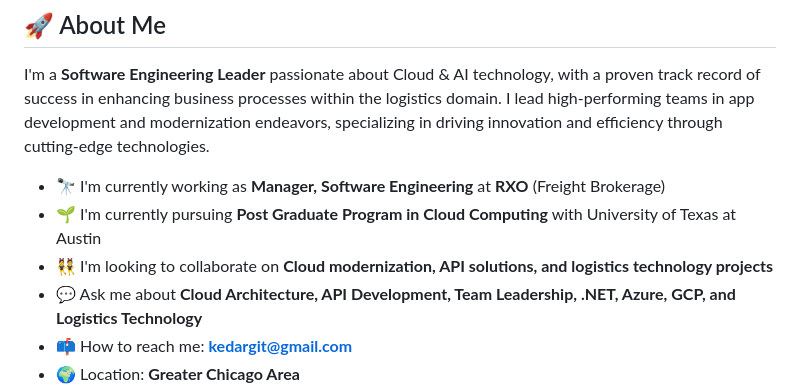
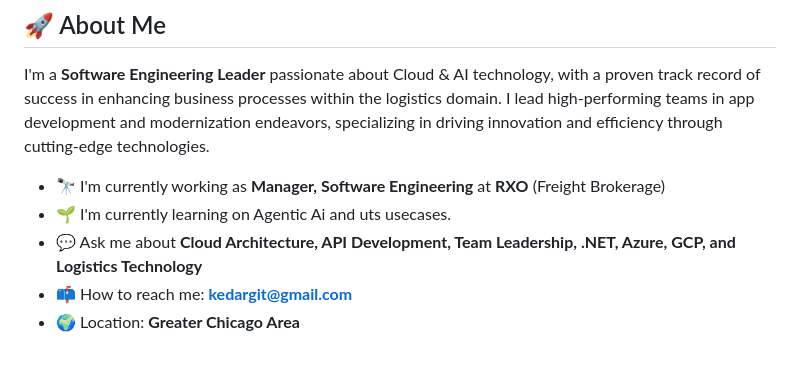
Before and after one commit to godkhindikedar/cursor-projects, a Markdown page: My Resume/Kedar Godkhindi.md, the part around the change. GitHub-like rendering; blank space fills up the shorter version.

Commit message:
Update personal details and learning focus in resume
Removed outdated information and added new learning focus.

```diff
--- a/My Resume/Kedar Godkhindi.md
+++ b/My Resume/Kedar Godkhindi.md
@@ -4,8 +4,7 @@
 I'm a **Software Engineering Leader** passionate about Cloud & AI technology, with a proven track record of success in enhancing business processes within the logistics domain. I lead high-performing teams in app development and modernization endeavors, specializing in driving innovation and efficiency through cutting-edge technologies.
 
 - 🔭 I'm currently working as **Manager, Software Engineering** at **RXO** (Freight Brokerage)
-- 🌱 I'm currently pursuing **Post Graduate Program in Cloud Computing** with University of Texas at Austin
-- 👯 I'm looking to collaborate on **Cloud modernization, API solutions, and logistics technology projects**
+- 🌱 I'm currently learning on Agentic Ai and uts usecases.
 - 💬 Ask me about **Cloud Architecture, API Development, Team Leadership, .NET, Azure, GCP, and Logistics Technology**
 - 📫 How to reach me: **kedargit@gmail.com**
 - 🌍 Location: **Greater Chicago Area**
```
